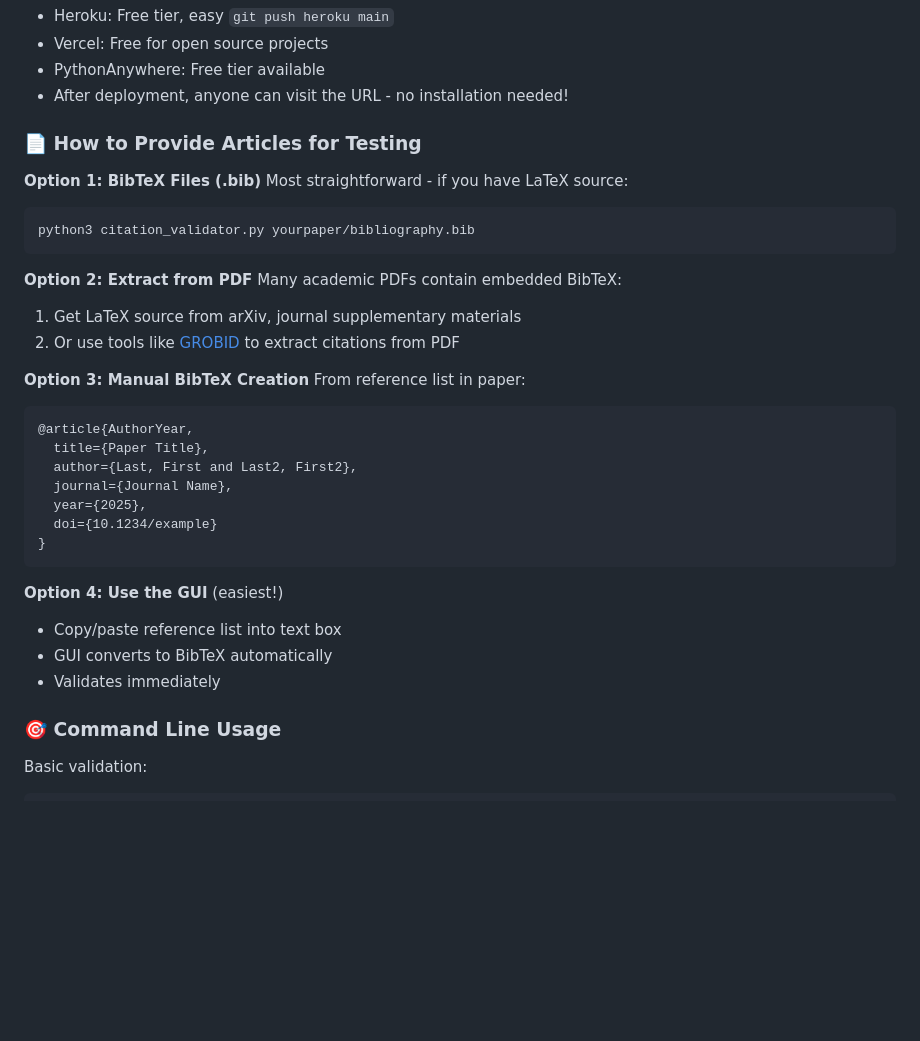
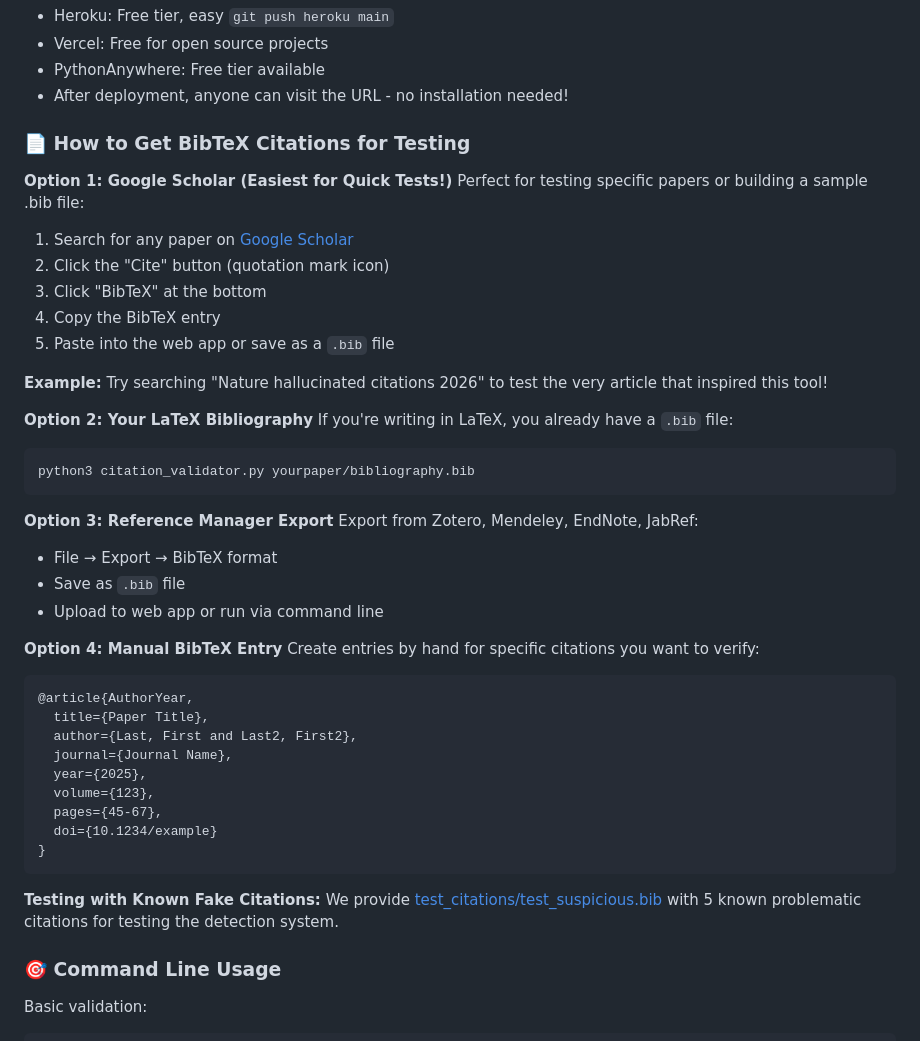
Before and after one commit to OhioMathTeacher/Ohio-Journal-of-School-Mathematics, a Markdown page: scripts/README.md, the part around the change. GitHub-like rendering; blank space fills up the shorter version.

Commit message:
Highlight Google Scholar as easiest way to get BibTeX for testing
- Moved Google Scholar to Option 1 (most accessible method)
- Added clear step-by-step instructions
- Suggested testing with the Nature article itself
- Reorganized other options in order of convenience
- Mentioned test_suspicious.bib for known fake citations

````diff
--- a/scripts/README.md
+++ b/scripts/README.md
@@ -105,35 +105,46 @@ python3 webapp.py
 - PythonAnywhere: Free tier available
 - After deployment, anyone can visit the URL - no installation needed!
 
-### 📄 How to Provide Articles for Testing
+### 📄 How to Get BibTeX Citations for Testing
 
-**Option 1: BibTeX Files (.bib)**
-Most straightforward - if you have LaTeX source:
+**Option 1: Google Scholar (Easiest for Quick Tests!)**
+Perfect for testing specific papers or building a sample .bib file:
+1. Search for any paper on [Google Scholar](https://scholar.google.com)
+2. Click the "Cite" button (quotation mark icon)
+3. Click "BibTeX" at the bottom
+4. Copy the BibTeX entry
+5. Paste into the web app or save as a `.bib` file
+
+**Example:** Try searching "Nature hallucinated citations 2026" to test the very article that inspired this tool!
+
+**Option 2: Your LaTeX Bibliography**
+If you're writing in LaTeX, you already have a `.bib` file:
 ```bash
 python3 citation_validator.py yourpaper/bibliography.bib
 ```
 
-**Option 2: Extract from PDF**
-Many academic PDFs contain embedded BibTeX:
-1. Get LaTeX source from arXiv, journal supplementary materials
-2. Or use tools like [GROBID](https://github.com/kermitt2/grobid) to extract citations from PDF
+**Option 3: Reference Manager Export**
+Export from Zotero, Mendeley, EndNote, JabRef:
+- File → Export → BibTeX format
+- Save as `.bib` file
+- Upload to web app or run via command line
 
-**Option 3: Manual BibTeX Creation**
-From reference list in paper:
+**Option 4: Manual BibTeX Entry**
+Create entries by hand for specific citations you want to verify:
 ```bibtex
 @article{AuthorYear,
   title={Paper Title},
   author={Last, First and Last2, First2},
   journal={Journal Name},
   year={2025},
+  volume={123},
+  pages={45-67},
   doi={10.1234/example}
 }
 ```
 
-**Option 4: Use the GUI** (easiest!)
-- Copy/paste reference list into text box
-- GUI converts to BibTeX automatically
-- Validates immediately
+**Testing with Known Fake Citations:**
+We provide [test_citations/test_suspicious.bib](../test_citations/test_suspicious.bib) with 5 known problematic citations for testing the detection system.
 
 ### 🎯 Command Line Usage
 
````
